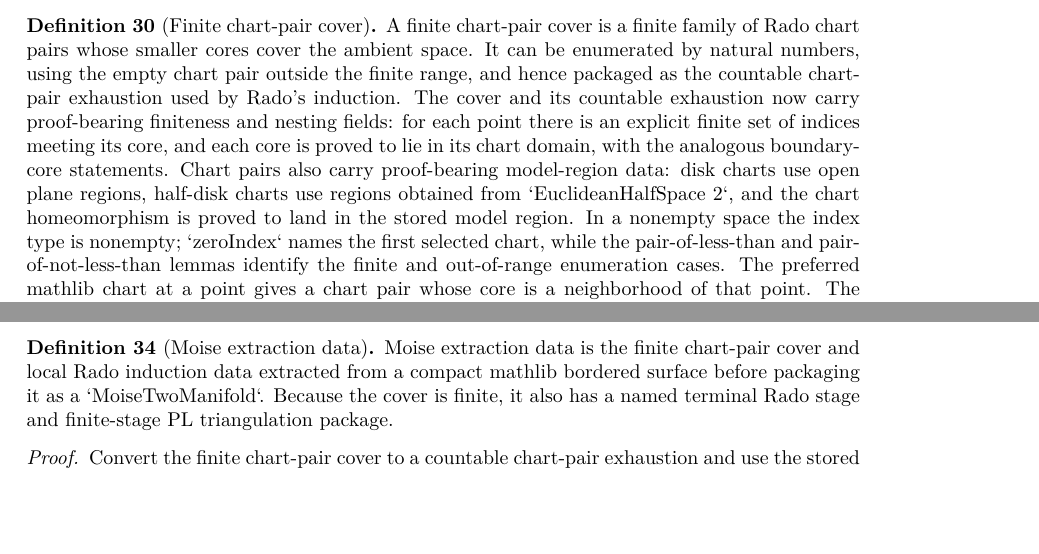
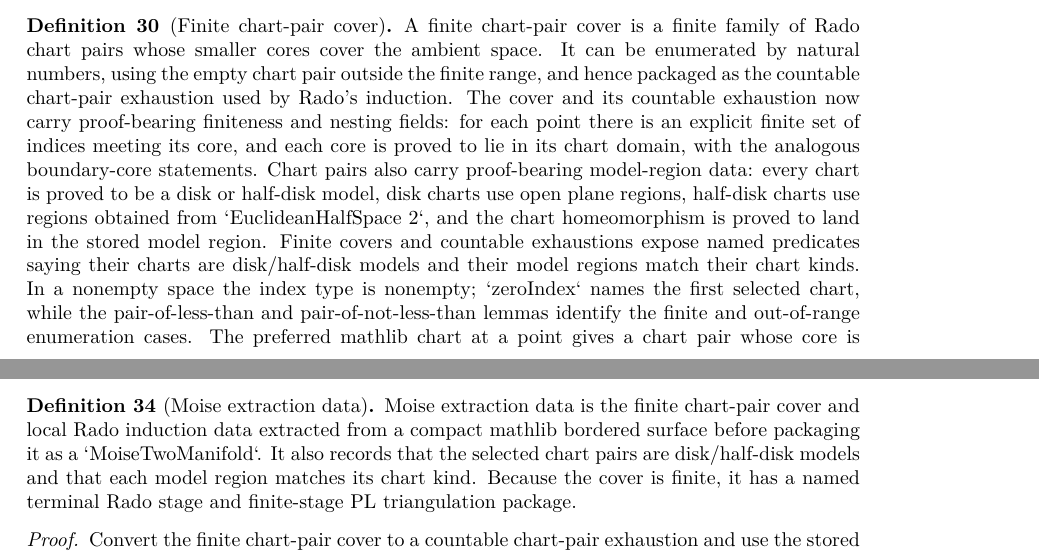
Before and after one commit to mccorvie/classification-of-surfaces, a LaTeX thesis (blueprint/src/print.tex, which reads blueprint/src/content.tex): two parts of pages 6 and 7 of 17, joined at a grey line, cut so that both start at the same text, the shorter picture padded with empty space. Compiled offline with XeLaTeX.

Commit message:
Make Moise chart model data proof-bearing

```diff
--- a/blueprint/src/content.tex
+++ b/blueprint/src/content.tex
@@ -509,10 +509,13 @@ countable chart-pair exhaustion used by Rado's induction.  The cover and its
 countable exhaustion now carry proof-bearing finiteness and nesting fields:
 for each point there is an explicit finite set of indices meeting its core, and
 each core is proved to lie in its chart domain, with the analogous boundary-core
-statements.  Chart pairs also carry proof-bearing model-region data: disk charts
-use open plane regions, half-disk charts use regions obtained from
-`EuclideanHalfSpace 2`, and the chart homeomorphism is proved to land in the
-stored model region.  In a nonempty space the index type is nonempty;
+statements.  Chart pairs also carry proof-bearing model-region data: every
+chart is proved to be a disk or half-disk model, disk charts use open plane
+regions, half-disk charts use regions obtained from `EuclideanHalfSpace 2`, and
+the chart homeomorphism is proved to land in the stored model region.  Finite
+covers and countable exhaustions expose named predicates saying their charts
+are disk/half-disk models and their model regions match their chart kinds.  In
+a nonempty space the index type is nonempty;
 `zeroIndex` names the first selected chart, while the pair-of-less-than and
 pair-of-not-less-than lemmas identify the finite and out-of-range enumeration
 cases.  The preferred mathlib chart at a point gives a chart pair whose core is
@@ -600,8 +603,10 @@ cores.
 \uses{moise:def:finite_chart_pair_cover,moise:def:rado_induction_data,moise:def:moise_two_manifold}
 Moise extraction data is the finite chart-pair cover and local Rado induction
 data extracted from a compact mathlib bordered surface before packaging it as a
-`MoiseTwoManifold`.  Because the cover is finite, it also has a named terminal
-Rado stage and finite-stage PL triangulation package.
+`MoiseTwoManifold`.  It also records that the selected chart pairs are
+disk/half-disk models and that each model region matches its chart kind.  Because
+the cover is finite, it has a named terminal Rado stage and finite-stage PL
+triangulation package.
 \end{definition}
 
 \begin{proof}
```
Also changed, not shown: codex_strategy_moise_pl.md (+4 -4 lines), blueprint/src/content.tex (2 more changed lines), 1 other file.
